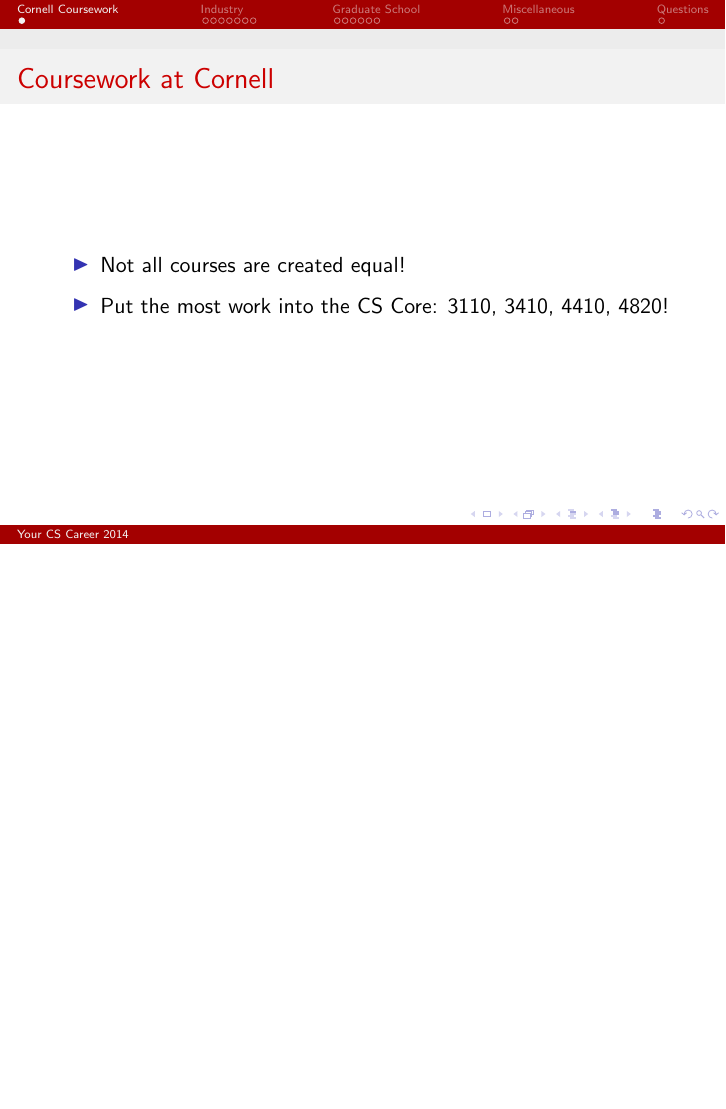
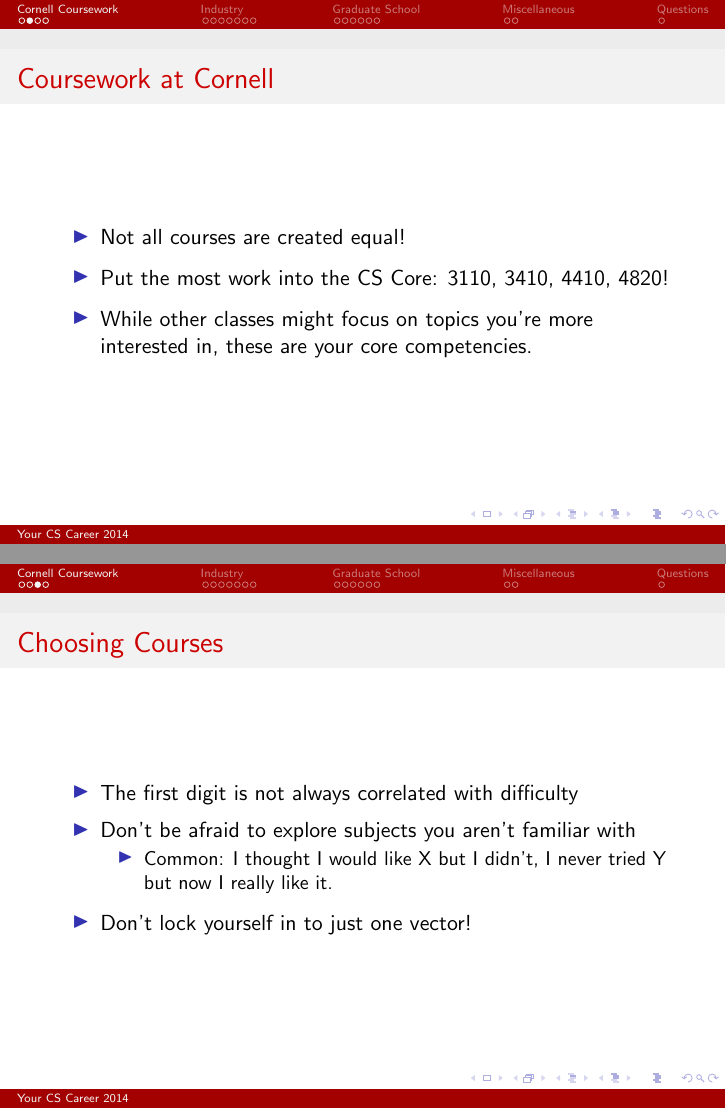
Before and after one commit to bennn/superstar-talk, LaTeX slides (pres.tex): page 2 of 18 before the commit and pages 3 and 4 of 21 after it, the two joined at a grey line, the shorter picture padded with empty space. Compiled offline with pdfLaTeX.

Commit message:
More course slides.

```diff
--- a/pres.tex
+++ b/pres.tex
@@ -15,7 +15,26 @@
 \frame{\titlepage}
 
 \section{Cornell Coursework}
+\begin{frame}[plain,c]
+  \begin{center}{\huge Coursework}\end{center}
+\end{frame}
+
 \frame{\frametitle{Coursework at Cornell}
 \begin{itemize*}
   \item Not all courses are created equal!
   \item Put the most work into the CS Core: 3110, 3410, 4410, 4820!
+  \item While other classes might focus on topics you're more interested in,
+    these are your core competencies.
+\end{itemize*}
+}
+
+\frame{\frametitle{Choosing Courses}
+\begin{itemize*}
+  \item The first digit is not always correlated with difficulty
+  \item Don't be afraid to explore subjects you aren't familiar with
+  \begin{itemize*}
+    \item Common: I thought I would like X but I didn't, I never tried Y but
+      now I really like it.
+  \end{itemize*}
+  \item Don't lock yourself in to just one vector!
+\end{itemize*}
```
Also changed, not shown: pres.tex (9 more changed lines).
